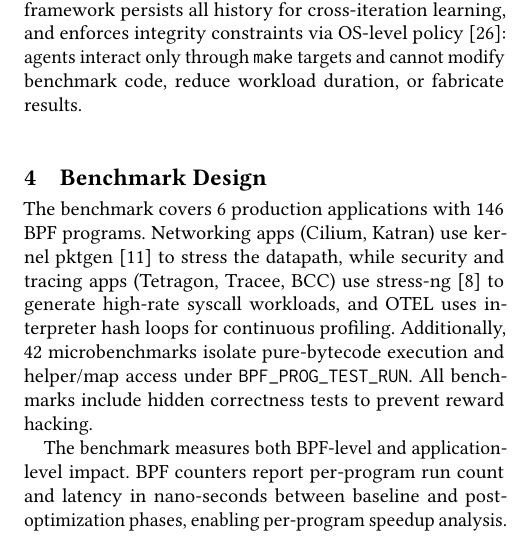
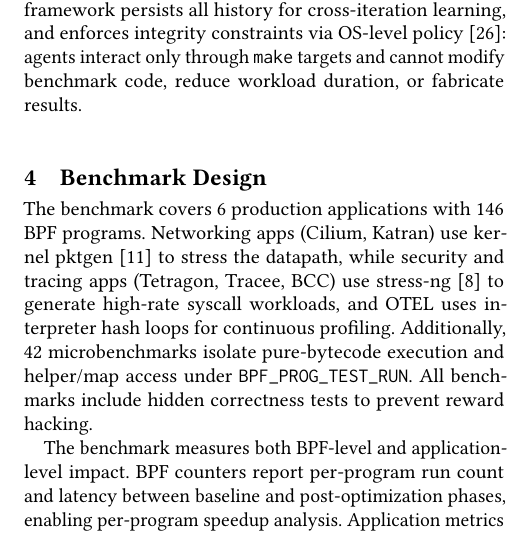
Before and after one commit to yunwei37/ebpf27-bpfoptbench, a LaTeX paper (main.tex): part of one column of page 2 of 3, cut so that both start at the same text. Compiled offline with pdfLaTeX.

Commit message:
Refine BPF counters description in main.tex for clarity on latency measurement

```diff
--- a/main.tex
+++ b/main.tex
@@ -231,7 +231,7 @@ All benchmarks include hidden correctness tests to prevent reward hacking.
 % \paragraph{Metrics.}
 The benchmark measures both BPF-level and application-level impact.
 % benchmark 同时测量 BPF 级和应用级影响。
-BPF counters report per-program run count and latency in nano-seconds between baseline and post-optimization phases, enabling per-program speedup analysis.
+BPF counters report per-program run count and latency between baseline and post-optimization phases, enabling per-program speedup analysis.
 % BPF 计数器报告基线和优化后阶段之间的每程序 run\_cnt\_delta 和 run\_time\_ns\_delta，支持每程序加速分析。
 Application metrics capture workload throughput with BPF stats disabled to avoid measurement overhead.
 % 应用指标在禁用 BPF 统计的情况下捕获工作负载吞吐量以避免测量开销。
```
